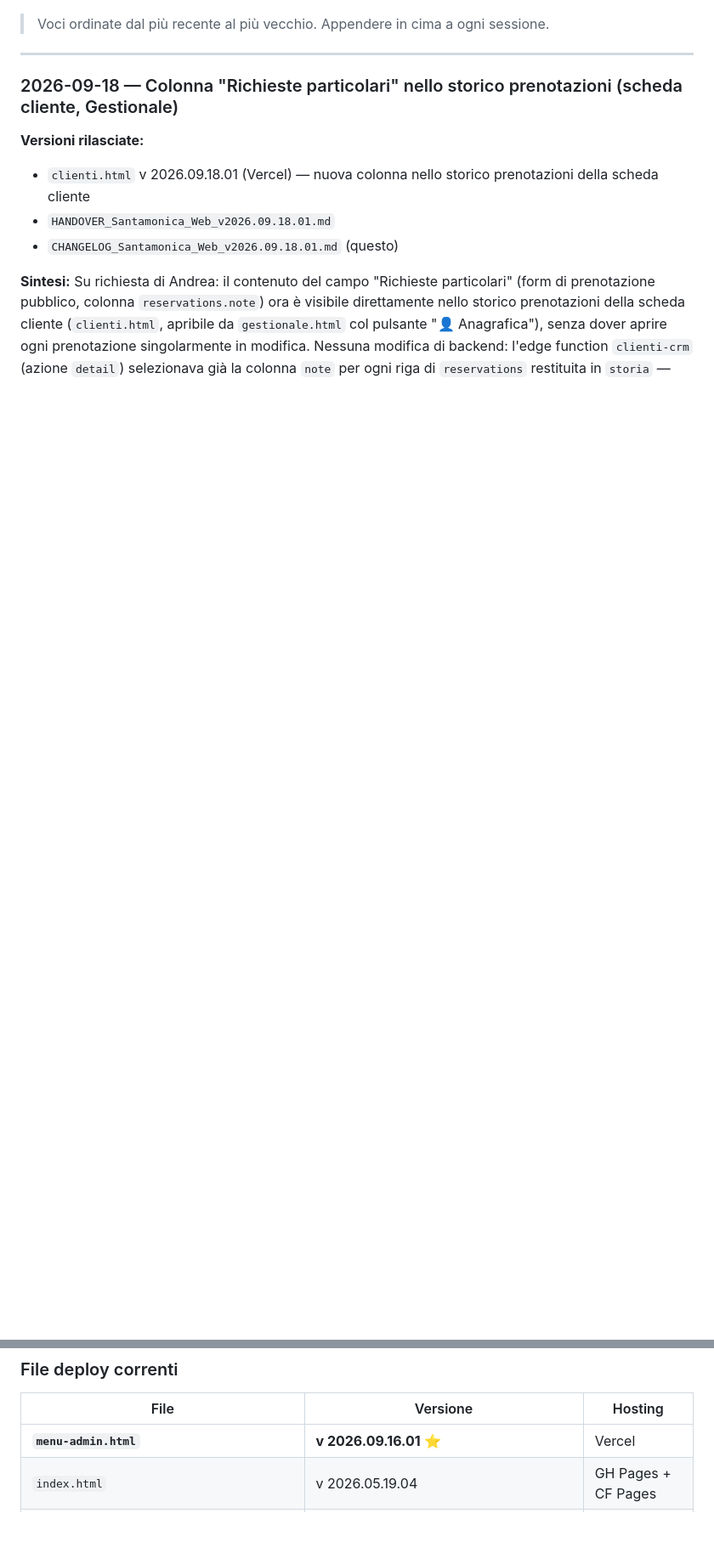
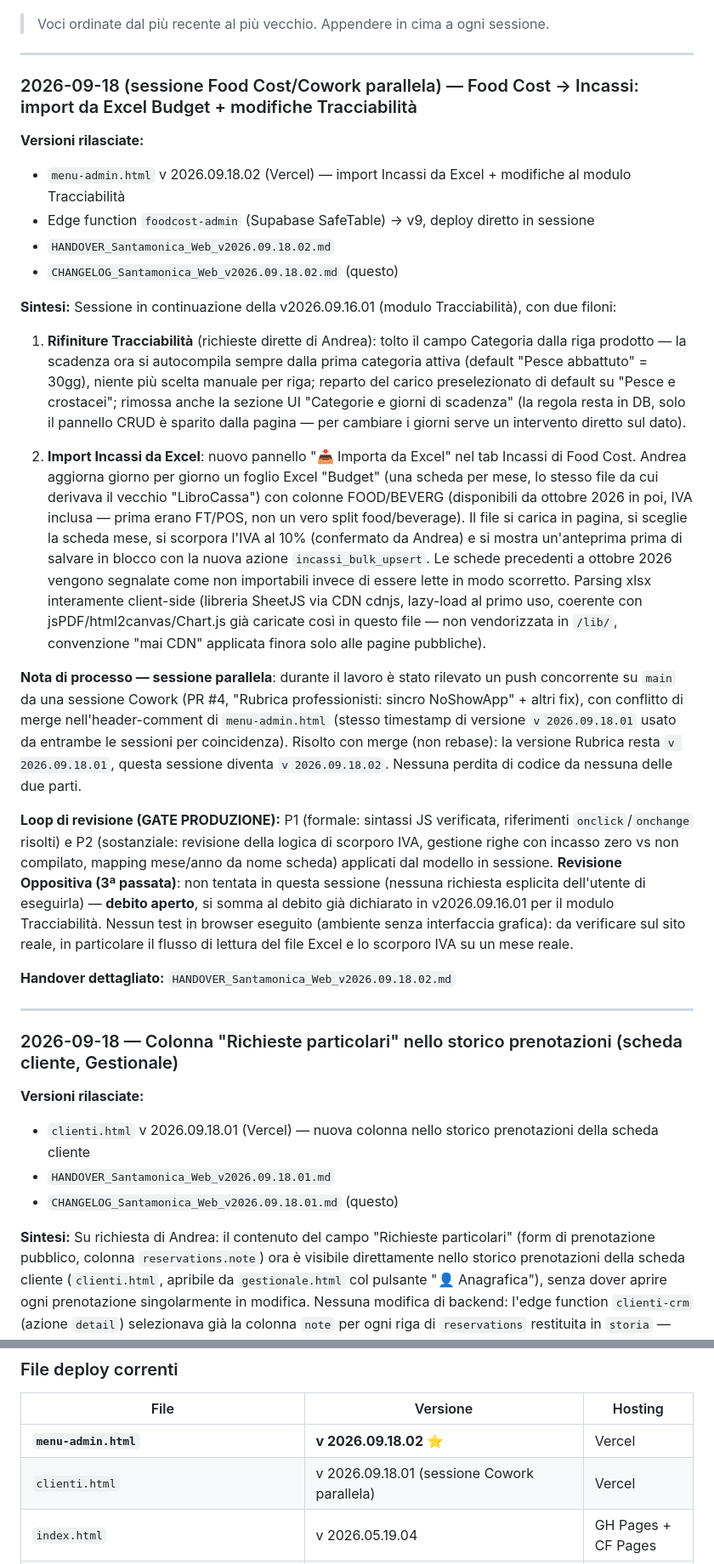
Before and after one commit to santamonicagenova-a11y/SantaWeb, a Markdown page: docs/CHANGELOG_Santamonica_Web_v2026.09.18.02.md, 2 parts joined by grey strips. Shown at 85% size. GitHub-like rendering; blank space fills up the shorter version.

```diff
--- a/docs/CHANGELOG_Santamonica_Web_v2026.09.18.01.md
+++ b/docs/CHANGELOG_Santamonica_Web_v2026.09.18.02.md
@@ -4,6 +4,29 @@
 **Aggiornato:** 2026-09-18
 
 > Voci ordinate dal più recente al più vecchio. Appendere in cima a ogni sessione.
+
+---
+
+### 2026-09-18 (sessione Food Cost/Cowork parallela) — Food Cost → Incassi: import da Excel Budget + modifiche Tracciabilità
+
+**Versioni rilasciate:**
+- `menu-admin.html` v 2026.09.18.02 (Vercel) — import Incassi da Excel + modifiche al modulo Tracciabilità
+- Edge function `foodcost-admin` (Supabase SafeTable) → v9, deploy diretto in sessione
+- `HANDOVER_Santamonica_Web_v2026.09.18.02.md`
+- `CHANGELOG_Santamonica_Web_v2026.09.18.02.md` (questo)
+
+**Sintesi:**
+Sessione in continuazione della v2026.09.16.01 (modulo Tracciabilità), con due filoni:
+
+1. **Rifiniture Tracciabilità** (richieste dirette di Andrea): tolto il campo Categoria dalla riga prodotto — la scadenza ora si autocompila sempre dalla prima categoria attiva (default "Pesce abbattuto" = 30gg), niente più scelta manuale per riga; reparto del carico preselezionato di default su "Pesce e crostacei"; rimossa anche la sezione UI "Categorie e giorni di scadenza" (la regola resta in DB, solo il pannello CRUD è sparito dalla pagina — per cambiare i giorni serve un intervento diretto sul dato).
+
+2. **Import Incassi da Excel**: nuovo pannello "📥 Importa da Excel" nel tab Incassi di Food Cost. Andrea aggiorna giorno per giorno un foglio Excel "Budget" (una scheda per mese, lo stesso file da cui derivava il vecchio "LibroCassa") con colonne FOOD/BEVERG (disponibili da ottobre 2026 in poi, IVA inclusa — prima erano FT/POS, non un vero split food/beverage). Il file si carica in pagina, si sceglie la scheda mese, si scorpora l'IVA al 10% (confermato da Andrea) e si mostra un'anteprima prima di salvare in blocco con la nuova azione `incassi_bulk_upsert`. Le schede precedenti a ottobre 2026 vengono segnalate come non importabili invece di essere lette in modo scorretto. Parsing xlsx interamente client-side (libreria SheetJS via CDN cdnjs, lazy-load al primo uso, coerente con jsPDF/html2canvas/Chart.js già caricate così in questo file — non vendorizzata in `/lib/`, convenzione "mai CDN" applicata finora solo alle pagine pubbliche).
+
+**Nota di processo — sessione parallela**: durante il lavoro è stato rilevato un push concorrente su `main` da una sessione Cowork (PR #4, "Rubrica professionisti: sincro NoShowApp" + altri fix), con conflitto di merge nell'header-comment di `menu-admin.html` (stesso timestamp di versione `v 2026.09.18.01` usato da entrambe le sessioni per coincidenza). Risolto con merge (non rebase): la versione Rubrica resta `v 2026.09.18.01`, questa sessione diventa `v 2026.09.18.02`. Nessuna perdita di codice da nessuna delle due parti.
+
+**Loop di revisione (GATE PRODUZIONE):** P1 (formale: sintassi JS verificata, riferimenti `onclick`/`onchange` risolti) e P2 (sostanziale: revisione della logica di scorporo IVA, gestione righe con incasso zero vs non compilato, mapping mese/anno da nome scheda) applicati dal modello in sessione. **Revisione Oppositiva (3ª passata)**: non tentata in questa sessione (nessuna richiesta esplicita dell'utente di eseguirla) — **debito aperto**, si somma al debito già dichiarato in v2026.09.16.01 per il modulo Tracciabilità. Nessun test in browser eseguito (ambiente senza interfaccia grafica): da verificare sul sito reale, in particolare il flusso di lettura del file Excel e lo scorporo IVA su un mese reale.
+
+**Handover dettagliato:** `HANDOVER_Santamonica_Web_v2026.09.18.02.md`
 
 ---
 
@@ -254,7 +277,8 @@ Su richiesta di Andrea, il carico di una fornitura (soprattutto pesce/crostacei)
 
 | File | Versione | Hosting |
 |---|---|---|
-| **`menu-admin.html`** | **v 2026.09.16.01** ⭐ | Vercel |
+| **`menu-admin.html`** | **v 2026.09.18.02** ⭐ | Vercel |
+| `clienti.html` | v 2026.09.18.01 (sessione Cowork parallela) | Vercel |
 | `index.html` | v 2026.05.19.04 | GH Pages + CF Pages |
 | `dove-siamo.html` | v 2026.05.19.04 | GH Pages + CF Pages |
 | `regala.html` | v 2026.05.19.03 | GH Pages + CF Pages |
```
Also changed, not shown: other parts of docs/CHANGELOG_Santamonica_Web_v2026.09.18.02.md (+4 -4 lines), docs/CHANGELOG_Santamonica_Web_v2026.09.16.01.md (deleted, +0 -334 lines), docs/handovers/HANDOVER_Santamonica_Web_v2026.09.18.02.md (added, +68 -0 lines).
